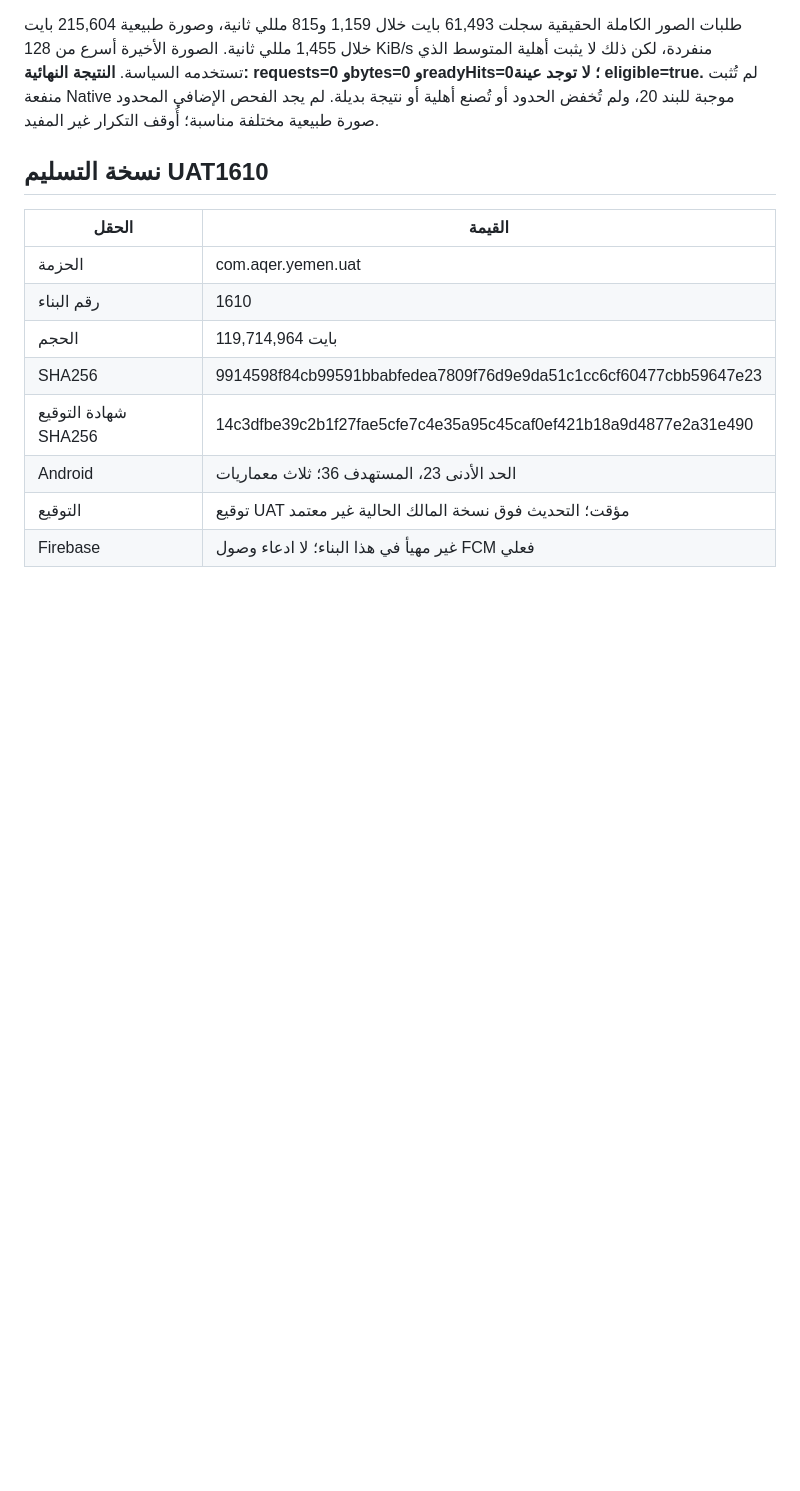
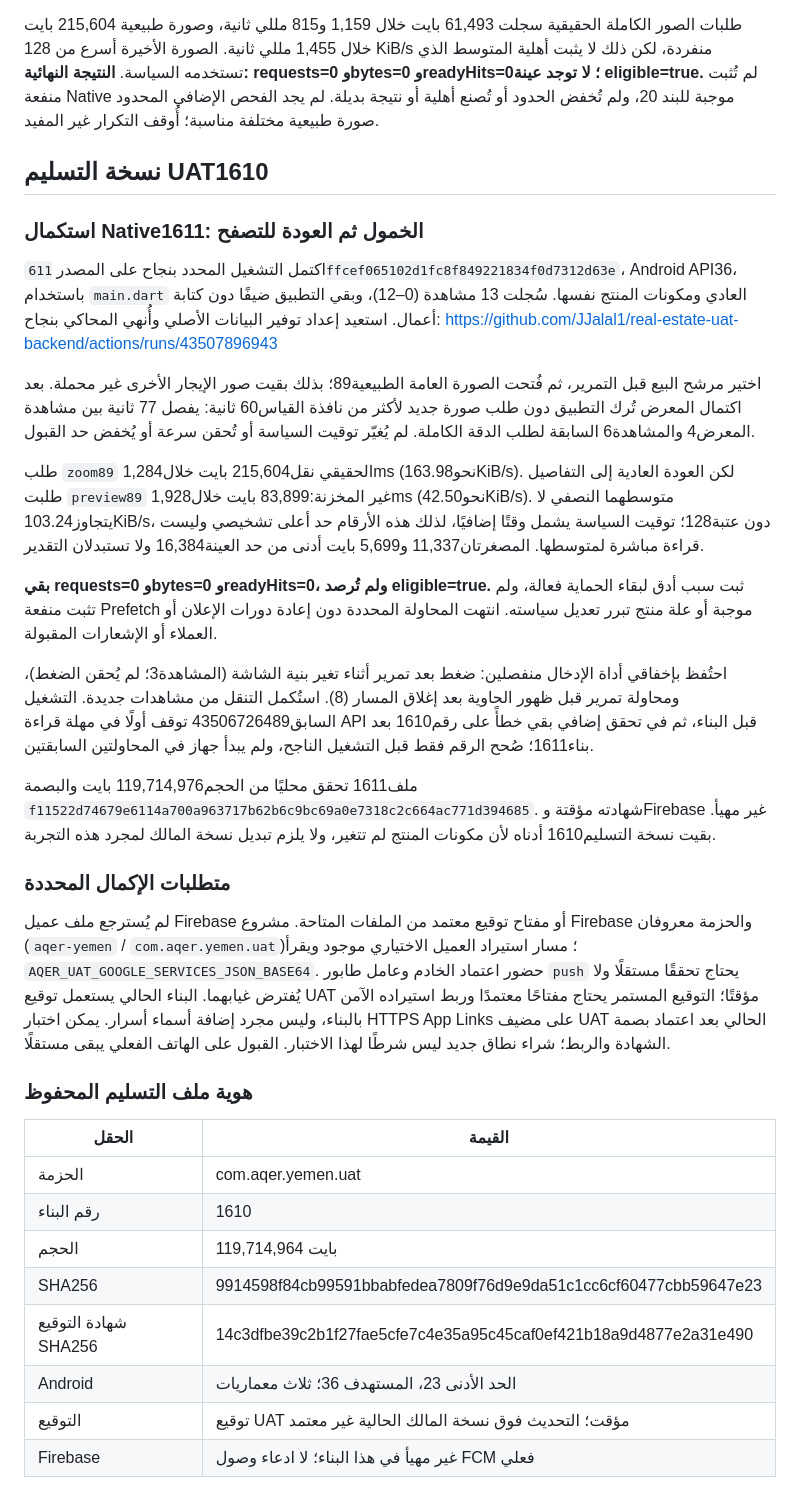
Before and after one commit to JJalal1/real-estate-uat-backend, a Markdown page: docs/PHASE23_CONTINUATION_20261113_SESSION_AR.md, the part around the change. GitHub-like rendering; blank space fills up the shorter version.

Commit message:
docs(uat): record bounded native1611 prefetch diagnosis and remaining setup [skip ci]

```diff
--- a/docs/PHASE23_CONTINUATION_20261113_SESSION_AR.md
+++ b/docs/PHASE23_CONTINUATION_20261113_SESSION_AR.md
@@ -42,6 +42,27 @@ https://github.com/JJalal1/real-estate-uat-backend/actions/runs/43494440838
 
 ## نسخة التسليم UAT1610
 
+### استكمال Native1611: الخمول ثم العودة للتصفح
+
+اكتمل التشغيل المحدد بنجاح على المصدر `611ffcef065102d1fc8f849221834f0d7312d63e`، Android API36، باستخدام `main.dart` العادي ومكونات المنتج نفسها. سُجلت 13 مشاهدة (0–12)، وبقي التطبيق ضيفًا دون كتابة أعمال. استعيد إعداد توفير البيانات الأصلي وأُنهي المحاكي بنجاح:
+https://github.com/JJalal1/real-estate-uat-backend/actions/runs/43507896943
+
+اختير مرشح البيع قبل التمرير، ثم فُتحت الصورة العامة الطبيعية89؛ بذلك بقيت صور الإيجار الأخرى غير محملة. بعد اكتمال المعرض تُرك التطبيق دون طلب صورة جديد لأكثر من نافذة القياس60 ثانية: يفصل 77 ثانية بين مشاهدة المعرض4 والمشاهدة6 السابقة لطلب الدقة الكاملة. لم يُغيّر توقيت السياسة أو تُحقن سرعة أو يُخفض حد القبول.
+
+طلب `zoom89` الحقيقي نقل215,604 بايت خلال1,284ms (نحو163.98KiB/s). لكن العودة العادية إلى التفاصيل طلبت `preview89` غير المخزنة:83,899 بايت خلال1,928ms (نحو42.50KiB/s). متوسطهما النصفي لا يتجاوز103.24KiB/s، دون عتبة128؛ توقيت السياسة يشمل وقتًا إضافيًا، لذلك هذه الأرقام حد أعلى تشخيصي وليست قراءة مباشرة لمتوسطها. المصغرتان11,337 و5,699 بايت أدنى من حد العينة16,384 ولا تستبدلان التقدير.
+
+**بقي requests=0 وbytes=0 وreadyHits=0، ولم تُرصد eligible=true.** ثبت سبب أدق لبقاء الحماية فعالة، ولم تثبت منفعة Prefetch موجبة أو علة منتج تبرر تعديل سياسته. انتهت المحاولة المحددة دون إعادة دورات الإعلان أو العملاء أو الإشعارات المقبولة.
+
+احتُفظ بإخفاقي أداة الإدخال منفصلين: ضغط بعد تمرير أثناء تغير بنية الشاشة (المشاهدة3؛ لم يُحقن الضغط)، ومحاولة تمرير قبل ظهور الحاوية بعد إغلاق المسار (8). استُكمل التنقل من مشاهدات جديدة. التشغيل السابق43506726489 توقف أولًا في مهلة قراءة API قبل البناء، ثم في تحقق إضافي بقي خطأً على رقم1610 بعد بناء1611؛ صُحح الرقم فقط قبل التشغيل الناجح، ولم يبدأ جهاز في المحاولتين السابقتين.
+
+ملف1611 تحقق محليًا من الحجم119,714,976 بايت والبصمة `f11522d74679e6114a700a963717b62b6c9bc69a0e7318c2c664ac771d394685`. شهادته مؤقتة وFirebase غير مهيأ. بقيت نسخة التسليم1610 أدناه لأن مكونات المنتج لم تتغير، ولا يلزم تبديل نسخة المالك لمجرد هذه التجربة.
+
+### متطلبات الإكمال المحددة
+
+لم يُسترجع ملف عميل Firebase أو مفتاح توقيع معتمد من الملفات المتاحة. مشروع Firebase والحزمة معروفان (`aqer-yemen` / `com.aqer.yemen.uat`)؛ مسار استيراد العميل الاختياري موجود ويقرأ `AQER_UAT_GOOGLE_SERVICES_JSON_BASE64`. حضور اعتماد الخادم وعامل طابور `push` يحتاج تحققًا مستقلًا ولا يُفترض غيابهما. البناء الحالي يستعمل توقيع UAT مؤقتًا؛ التوقيع المستمر يحتاج مفتاحًا معتمدًا وربط استيراده الآمن بالبناء، وليس مجرد إضافة أسماء أسرار. يمكن اختبار HTTPS App Links على مضيف UAT الحالي بعد اعتماد بصمة الشهادة والربط؛ شراء نطاق جديد ليس شرطًا لهذا الاختبار. القبول على الهاتف الفعلي يبقى مستقلًا.
+
+### هوية ملف التسليم المحفوظ
+
 | الحقل | القيمة |
 | --- | --- |
 | الحزمة | com.aqer.yemen.uat |
```
